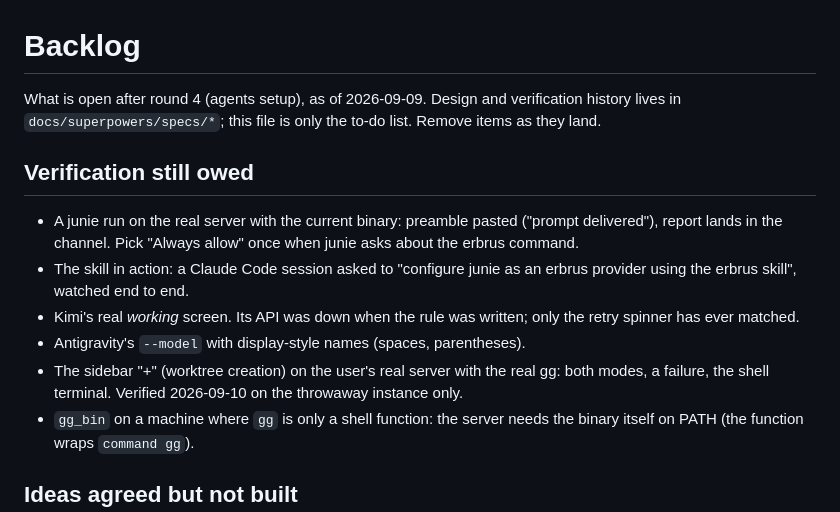
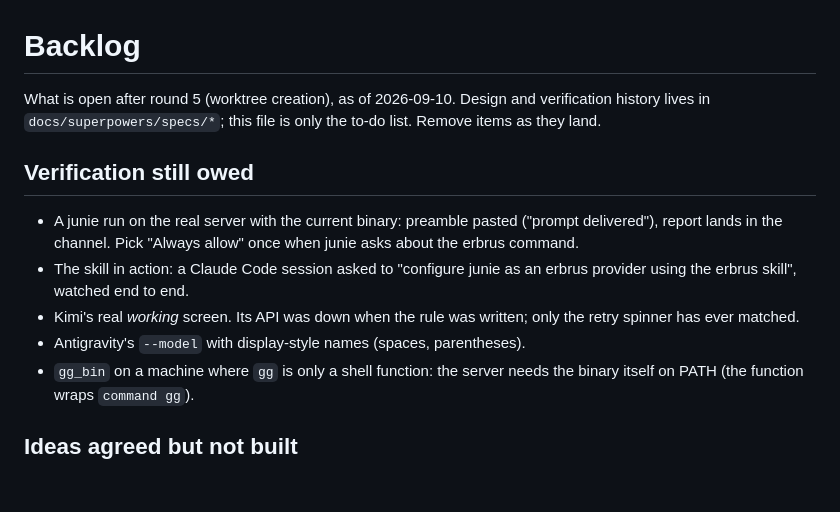
Before and after one commit to homeend/agentoz, a Markdown page: docs/BACKLOG.md, the part around the change. Drawn GitHub-style; blank space fills up the shorter version.

Commit message:
docs(backlog): sidebar "+" verified on the real server (log-listener); header says round 5
Co-Authored-By: Claude Fable 5.1 <noreply@anthropic.com>
Claude-Session: https://claude.ai/code/session_01LiFF5JcenxQwWbJ5WrHYGb

```diff
--- a/docs/BACKLOG.md
+++ b/docs/BACKLOG.md
@@ -1,6 +1,6 @@
 # Backlog
 
-What is open after round 4 (agents setup), as of 2026-09-09. Design and
+What is open after round 5 (worktree creation), as of 2026-09-10. Design and
 verification history lives in `docs/superpowers/specs/*`; this file is
 only the to-do list. Remove items as they land.
 
@@ -14,9 +14,6 @@ only the to-do list. Remove items as they land.
 - Kimi's real *working* screen. Its API was down when the rule was
   written; only the retry spinner has ever matched.
 - Antigravity's `--model` with display-style names (spaces, parentheses).
-- The sidebar "+" (worktree creation) on the user's real server with the
-  real gg: both modes, a failure, the shell terminal. Verified 2026-09-10
-  on the throwaway instance only.
 - `gg_bin` on a machine where `gg` is only a shell function: the server
   needs the binary itself on PATH (the function wraps `command gg`).
 
```
